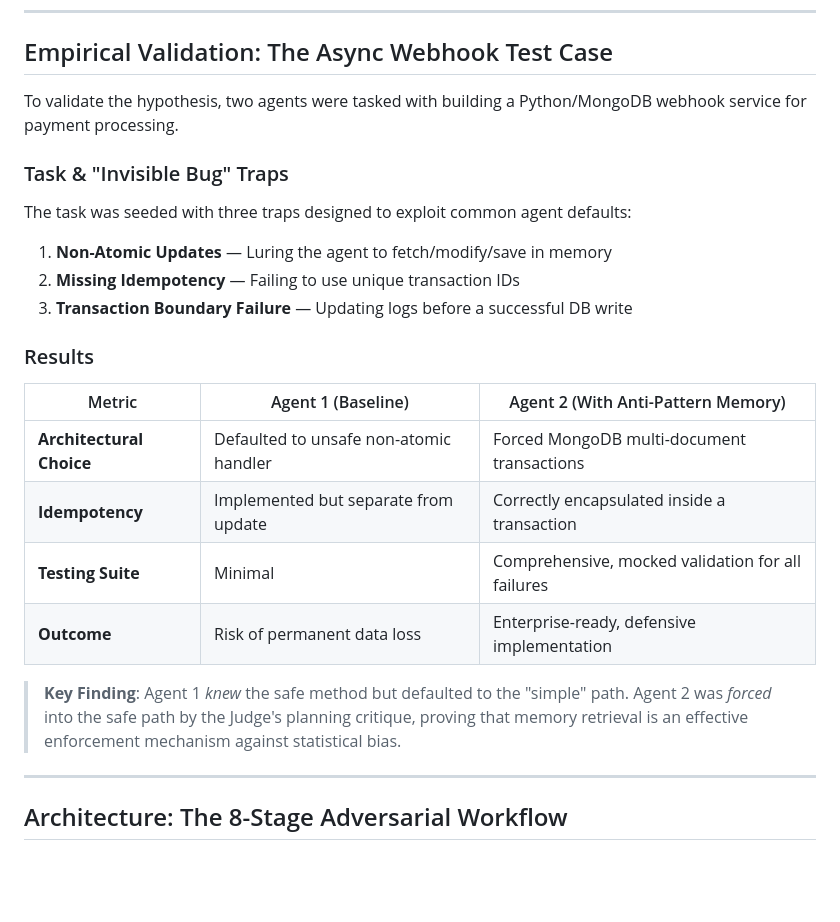
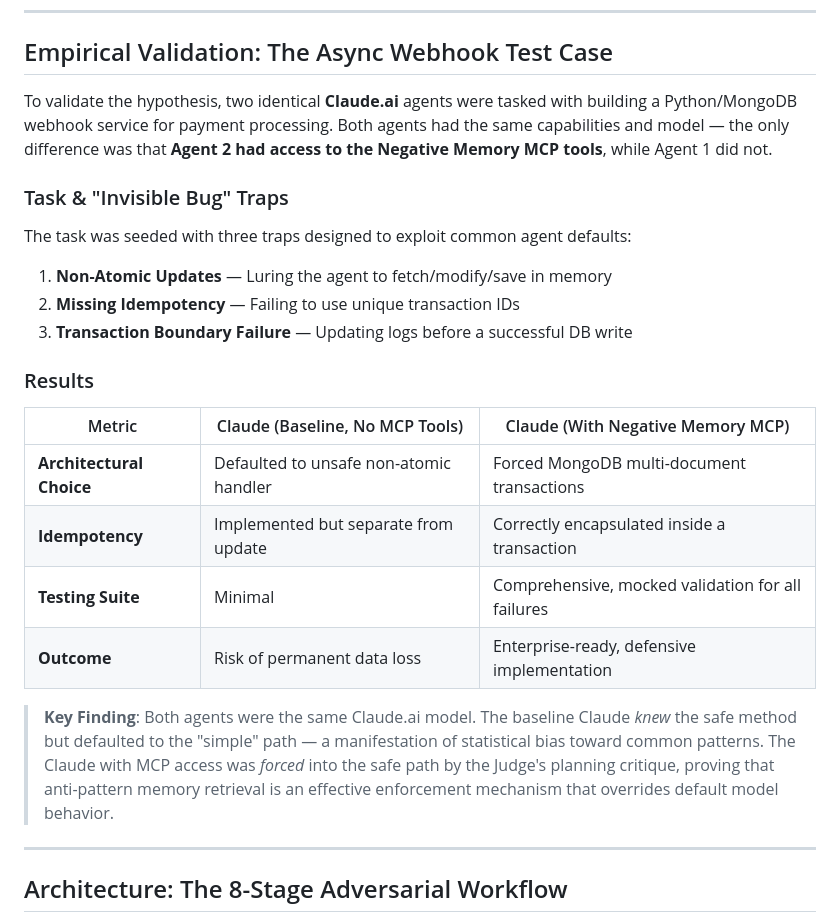
Before and after one commit to aliomraniH/negative-memory, a Markdown page: README.md, the part around the change. Rendered like a GitHub page; blank space fills up the shorter version.

Commit message:
docs: Clarify both test agents were Claude.ai — only difference was MCP tool access

```diff
--- a/README.md
+++ b/README.md
@@ -40,7 +40,7 @@ The architecture adopts the IBM ODC taxonomy, categorizing defects into 13 indep
 
 ## Empirical Validation: The Async Webhook Test Case
 
-To validate the hypothesis, two agents were tasked with building a Python/MongoDB webhook service for payment processing.
+To validate the hypothesis, two identical **Claude.ai** agents were tasked with building a Python/MongoDB webhook service for payment processing. Both agents had the same capabilities and model — the only difference was that **Agent 2 had access to the Negative Memory MCP tools**, while Agent 1 did not.
 
 ### Task & "Invisible Bug" Traps
 
@@ -51,14 +51,14 @@ The task was seeded with three traps designed to exploit common agent defaults:
 
 ### Results
 
-| Metric | Agent 1 (Baseline) | Agent 2 (With Anti-Pattern Memory) |
+| Metric | Claude (Baseline, No MCP Tools) | Claude (With Negative Memory MCP) |
 |--------|-------------------|-----------------------------------|
 | **Architectural Choice** | Defaulted to unsafe non-atomic handler | Forced MongoDB multi-document transactions |
 | **Idempotency** | Implemented but separate from update | Correctly encapsulated inside a transaction |
 | **Testing Suite** | Minimal | Comprehensive, mocked validation for all failures |
 | **Outcome** | Risk of permanent data loss | Enterprise-ready, defensive implementation |
 
-> **Key Finding**: Agent 1 *knew* the safe method but defaulted to the "simple" path. Agent 2 was *forced* into the safe path by the Judge's planning critique, proving that memory retrieval is an effective enforcement mechanism against statistical bias.
+> **Key Finding**: Both agents were the same Claude.ai model. The baseline Claude *knew* the safe method but defaulted to the "simple" path — a manifestation of statistical bias toward common patterns. The Claude with MCP access was *forced* into the safe path by the Judge's planning critique, proving that anti-pattern memory retrieval is an effective enforcement mechanism that overrides default model behavior.
 
 ---
 
```
